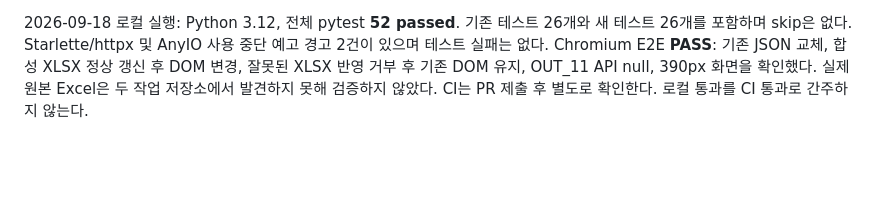
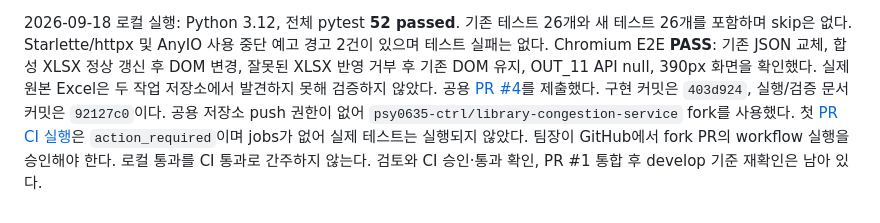
Before and after one commit to kangseok0427/library-congestion-service, a Markdown page: docs/json-refresh.md, the part around the change. Drawn GitHub-style; blank space fills up the shorter version.

Commit message:
docs: record PR handoff and pending CI approval

```diff
--- a/docs/json-refresh.md
+++ b/docs/json-refresh.md
@@ -112,4 +112,10 @@ Starlette/httpx 및 AnyIO 사용 중단 예고 경고 2건이 있으며 테스
 Chromium E2E **PASS**: 기존 JSON 교체, 합성 XLSX 정상 갱신 후 DOM 변경,
 잘못된 XLSX 반영 거부 후 기존 DOM 유지, OUT_11 API null, 390px 화면을 확인했다.
 실제 원본 Excel은 두 작업 저장소에서 발견하지 못해 검증하지 않았다.
-CI는 PR 제출 후 별도로 확인한다. 로컬 통과를 CI 통과로 간주하지 않는다.
+공용 [PR #4](https://github.com/kangseok0427/library-congestion-service/pull/4)를 제출했다.
+구현 커밋은 `403d924`, 실행/검증 문서 커밋은 `92127c0`이다.
+공용 저장소 push 권한이 없어 `psy0635-ctrl/library-congestion-service` fork를 사용했다.
+첫 [PR CI 실행](https://github.com/kangseok0427/library-congestion-service/actions/runs/35342751546)은
+`action_required`이며 jobs가 없어 실제 테스트는 실행되지 않았다. 팀장이 GitHub에서
+fork PR의 workflow 실행을 승인해야 한다. 로컬 통과를 CI 통과로 간주하지 않는다.
+검토와 CI 승인·통과 확인, PR #1 통합 후 develop 기준 재확인은 남아 있다.
```
Also changed, not shown: docs/architecture.md (+2 -1 lines).
